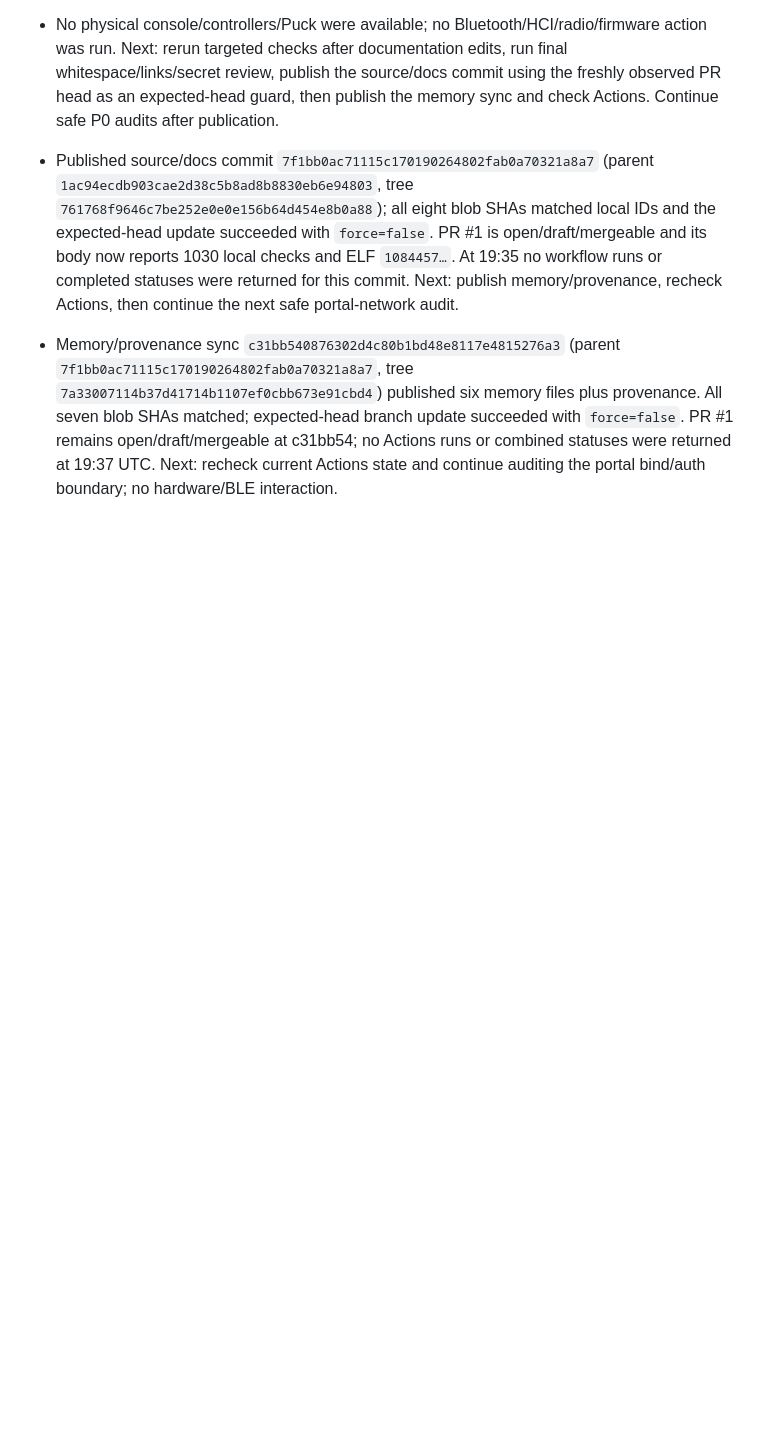
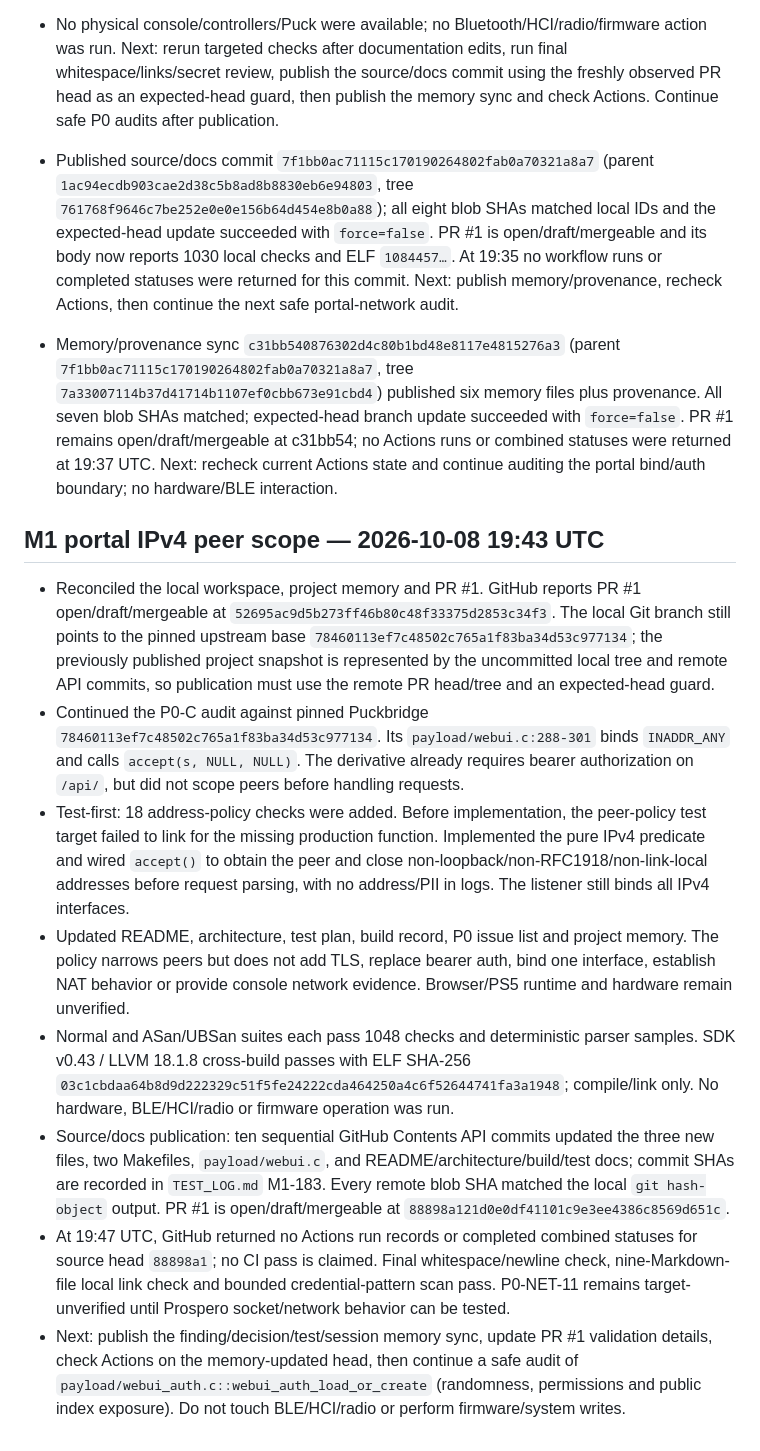
Before and after one commit to MNeroba/SteamController-PS5, a Markdown page: project-memory/SESSION_LOG.md, the part around the change. GitHub-like rendering; blank space fills up the shorter version.

Commit message:
docs(memory): record IPv4 portal peer policy

```diff
--- a/project-memory/SESSION_LOG.md
+++ b/project-memory/SESSION_LOG.md
@@ -529,3 +529,14 @@ For each subsequent session append: UTC timestamp; repo/branch/HEAD SHA; files c
 - Published source/docs commit `7f1bb0ac71115c170190264802fab0a70321a8a7` (parent `1ac94ecdb903cae2d38c5b8ad8b8830eb6e94803`, tree `761768f9646c7be252e0e0e156b64d454e8b0a88`); all eight blob SHAs matched local IDs and the expected-head update succeeded with `force=false`. PR #1 is open/draft/mergeable and its body now reports 1030 local checks and ELF `1084457…`. At 19:35 no workflow runs or completed statuses were returned for this commit. Next: publish memory/provenance, recheck Actions, then continue the next safe portal-network audit.
 
 - Memory/provenance sync `c31bb540876302d4c80b1bd48e8117e4815276a3` (parent `7f1bb0ac71115c170190264802fab0a70321a8a7`, tree `7a33007114b37d41714b1107ef0cbb673e91cbd4`) published six memory files plus provenance. All seven blob SHAs matched; expected-head branch update succeeded with `force=false`. PR #1 remains open/draft/mergeable at c31bb54; no Actions runs or combined statuses were returned at 19:37 UTC. Next: recheck current Actions state and continue auditing the portal bind/auth boundary; no hardware/BLE interaction.
+
+## M1 portal IPv4 peer scope — 2026-10-08 19:43 UTC
+
+- Reconciled the local workspace, project memory and PR #1. GitHub reports PR #1 open/draft/mergeable at `52695ac9d5b273ff46b80c48f33375d2853c34f3`. The local Git branch still points to the pinned upstream base `78460113ef7c48502c765a1f83ba34d53c977134`; the previously published project snapshot is represented by the uncommitted local tree and remote API commits, so publication must use the remote PR head/tree and an expected-head guard.
+- Continued the P0-C audit against pinned Puckbridge `78460113ef7c48502c765a1f83ba34d53c977134`. Its `payload/webui.c:288-301` binds `INADDR_ANY` and calls `accept(s, NULL, NULL)`. The derivative already requires bearer authorization on `/api/`, but did not scope peers before handling requests.
+- Test-first: 18 address-policy checks were added. Before implementation, the peer-policy test target failed to link for the missing production function. Implemented the pure IPv4 predicate and wired `accept()` to obtain the peer and close non-loopback/non-RFC1918/non-link-local addresses before request parsing, with no address/PII in logs. The listener still binds all IPv4 interfaces.
+- Updated README, architecture, test plan, build record, P0 issue list and project memory. The policy narrows peers but does not add TLS, replace bearer auth, bind one interface, establish NAT behavior or provide console network evidence. Browser/PS5 runtime and hardware remain unverified.
+- Normal and ASan/UBSan suites each pass 1048 checks and deterministic parser samples. SDK v0.43 / LLVM 18.1.8 cross-build passes with ELF SHA-256 `03c1cbdaa64b8d9d222329c51f5fe24222cda464250a4c6f52644741fa3a1948`; compile/link only. No hardware, BLE/HCI/radio or firmware operation was run.
+- Source/docs publication: ten sequential GitHub Contents API commits updated the three new files, two Makefiles, `payload/webui.c`, and README/architecture/build/test docs; commit SHAs are recorded in `TEST_LOG.md` M1-183. Every remote blob SHA matched the local `git hash-object` output. PR #1 is open/draft/mergeable at `88898a121d0e0df41101c9e3ee4386c8569d651c`.
+- At 19:47 UTC, GitHub returned no Actions run records or completed combined statuses for source head `88898a1`; no CI pass is claimed. Final whitespace/newline check, nine-Markdown-file local link check and bounded credential-pattern scan pass. P0-NET-11 remains target-unverified until Prospero socket/network behavior can be tested.
+- Next: publish the finding/decision/test/session memory sync, update PR #1 validation details, check Actions on the memory-updated head, then continue a safe audit of `payload/webui_auth.c::webui_auth_load_or_create` (randomness, permissions and public index exposure). Do not touch BLE/HCI/radio or perform firmware/system writes.
```
